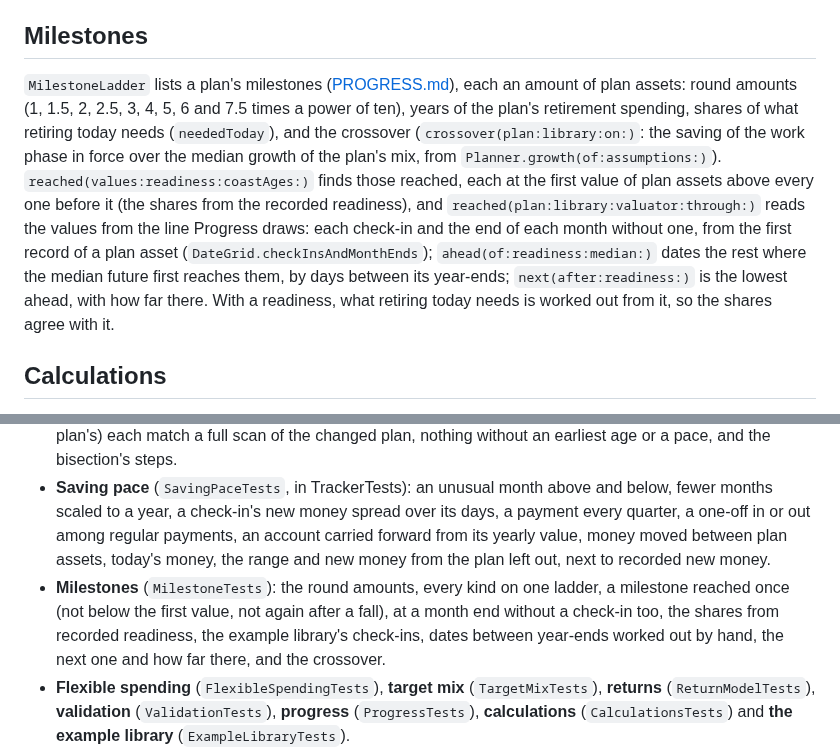
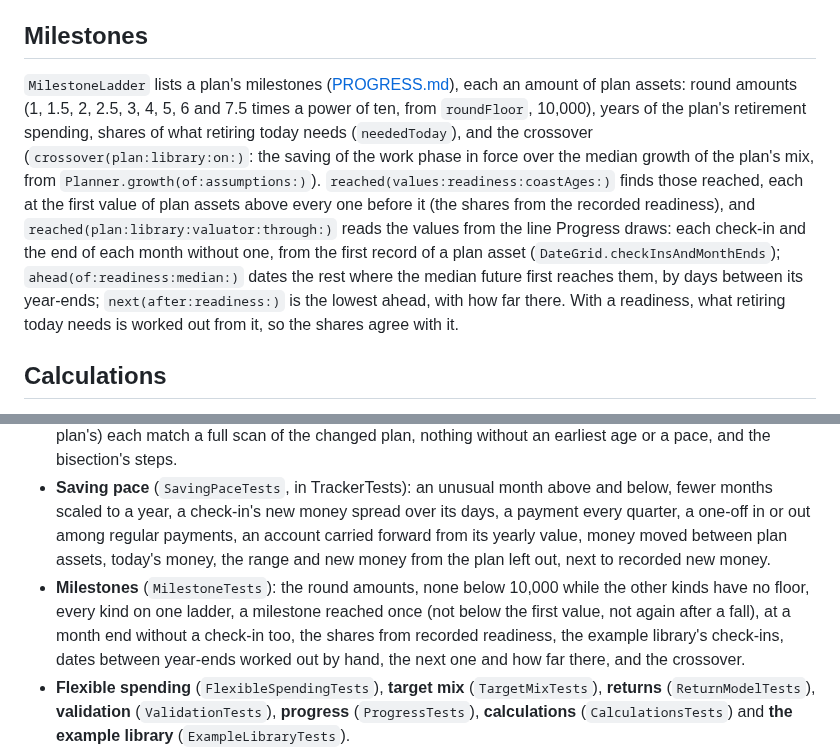
Before and after one commit to j23n/caniretireyet, a Markdown page: docs/PLANNER.md, 2 parts joined by grey strips. Rendered like a GitHub page.

```diff
--- a/docs/PLANNER.md
+++ b/docs/PLANNER.md
@@ -250,7 +250,7 @@ How much you've actually been saving, for a plan that goes on at that pace. The
 
 ## Milestones
 
-`MilestoneLadder` lists a plan's milestones ([PROGRESS.md](PROGRESS.md#milestones)), each an amount of plan assets: round amounts (1, 1.5, 2, 2.5, 3, 4, 5, 6 and 7.5 times a power of ten), years of the plan's retirement spending, shares of what retiring today needs (`neededToday`), and the crossover (`crossover(plan:library:on:)`: the saving of the work phase in force over the median growth of the plan's mix, from `Planner.growth(of:assumptions:)`). `reached(values:readiness:coastAges:)` finds those reached, each at the first value of plan assets above every one before it (the shares from the recorded readiness), and `reached(plan:library:valuator:through:)` reads the values from the line Progress draws: each check-in and the end of each month without one, from the first record of a plan asset (`DateGrid.checkInsAndMonthEnds`); `ahead(of:readiness:median:)` dates the rest where the median future first reaches them, by days between its year-ends; `next(after:readiness:)` is the lowest ahead, with how far there. With a readiness, what retiring today needs is worked out from it, so the shares agree with it.
+`MilestoneLadder` lists a plan's milestones ([PROGRESS.md](PROGRESS.md#milestones)), each an amount of plan assets: round amounts (1, 1.5, 2, 2.5, 3, 4, 5, 6 and 7.5 times a power of ten, from `roundFloor`, 10,000), years of the plan's retirement spending, shares of what retiring today needs (`neededToday`), and the crossover (`crossover(plan:library:on:)`: the saving of the work phase in force over the median growth of the plan's mix, from `Planner.growth(of:assumptions:)`). `reached(values:readiness:coastAges:)` finds those reached, each at the first value of plan assets above every one before it (the shares from the recorded readiness), and `reached(plan:library:valuator:through:)` reads the values from the line Progress draws: each check-in and the end of each month without one, from the first record of a plan asset (`DateGrid.checkInsAndMonthEnds`); `ahead(of:readiness:median:)` dates the rest where the median future first reaches them, by days between its year-ends; `next(after:readiness:)` is the lowest ahead, with how far there. With a readiness, what retiring today needs is worked out from it, so the shares agree with it.
 
 ## Calculations
 
@@ -276,6 +276,6 @@ How much you've actually been saving, for a plan that goes on at that pace. The
 - **Chapters** (`ChapterTests`): the example library's plans by hand, a second pension, other income, a gap between work phases, spending phases before retirement, retiring at an age already passed, and inputs outside the plan's years.
 - **Ages without** (`AgesWithoutTests`): saving nothing more caps pay and stops contributions, the plan at the pace saves the pace, the coast age, the age without a windfall and the pace age (later and earlier than the plan's) each match a full scan of the changed plan, nothing without an earliest age or a pace, and the bisection's steps.
 - **Saving pace** (`SavingPaceTests`, in TrackerTests): an unusual month above and below, fewer months scaled to a year, a check-in's new money spread over its days, a payment every quarter, a one-off in or out among regular payments, an account carried forward from its yearly value, money moved between plan assets, today's money, the range and new money from the plan left out, next to recorded new money.
-- **Milestones** (`MilestoneTests`): the round amounts, every kind on one ladder, a milestone reached once (not below the first value, not again after a fall), at a month end without a check-in too, the shares from recorded readiness, the example library's check-ins, dates between year-ends worked out by hand, the next one and how far there, and the crossover.
+- **Milestones** (`MilestoneTests`): the round amounts, none below 10,000 while the other kinds have no floor, every kind on one ladder, a milestone reached once (not below the first value, not again after a fall), at a month end without a check-in too, the shares from recorded readiness, the example library's check-ins, dates between year-ends worked out by hand, the next one and how far there, and the crossover.
 - **Flexible spending** (`FlexibleSpendingTests`), **target mix** (`TargetMixTests`), **returns** (`ReturnModelTests`), **validation** (`ValidationTests`), **progress** (`ProgressTests`), **calculations** (`CalculationsTests`) and **the example library** (`ExampleLibraryTests`).
 - **Fast.** A performance test runs the full scan (2,000 runs × 58 years × 38 ages) in release builds, or with `PLANNER_PERF_TESTS=1`: `swift test -c release -Xswiftc -enable-testing --filter PlannerTests.PerformanceTests`.
```
Also changed, not shown: docs/PROGRESS.md (+2 -1 lines), docs/UI.md (+60 -13 lines).
